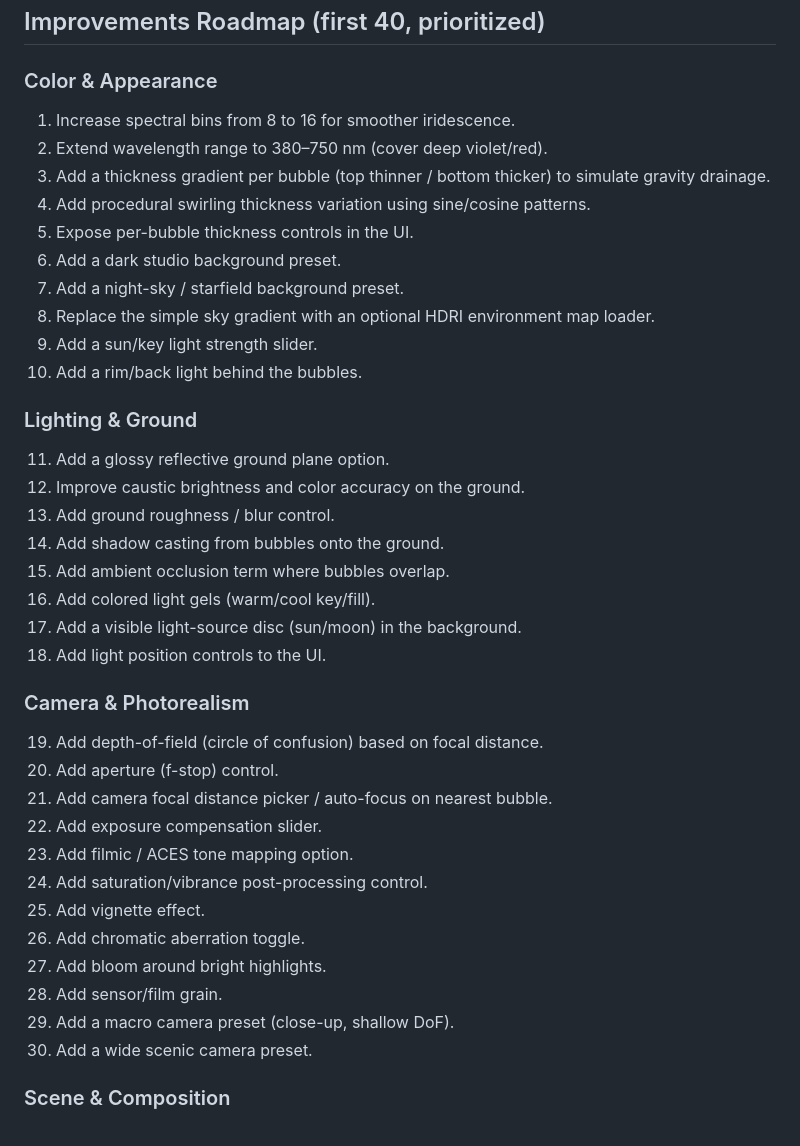
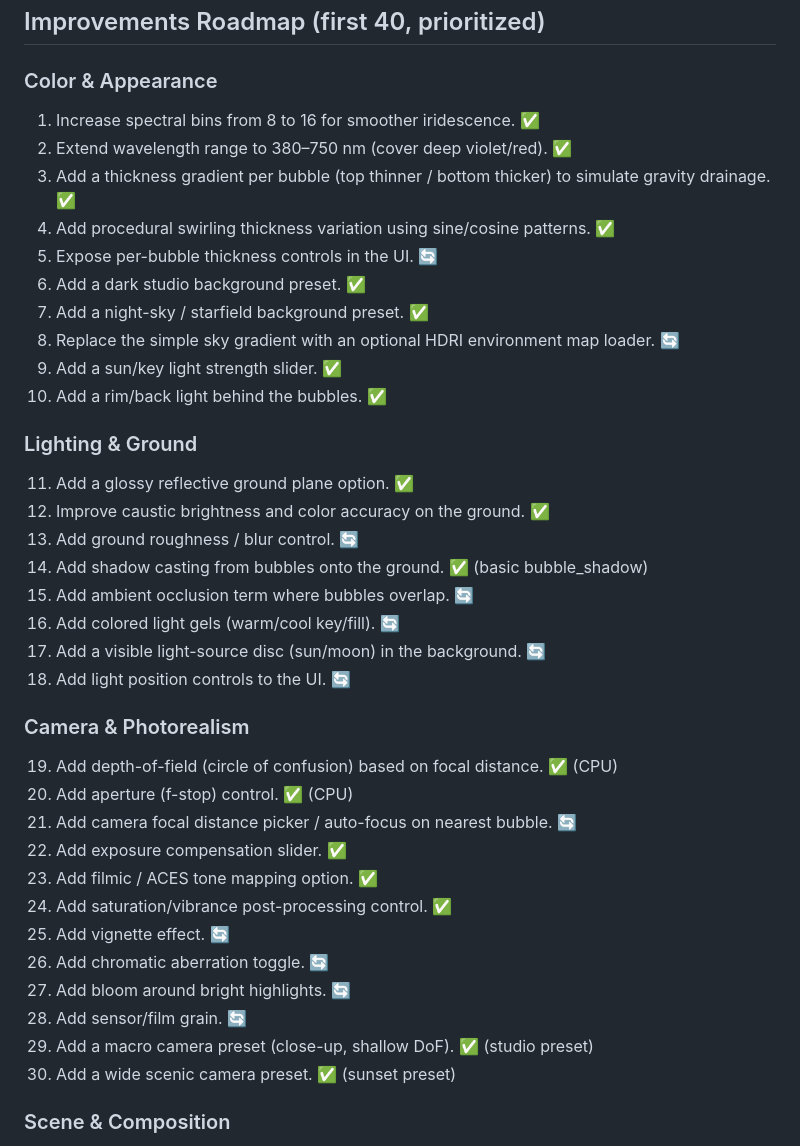
Before and after one commit to drwjkirkpatrick-web/ray-bubbles, a Markdown page: IMPROVEMENTS.md, the part around one of its changes. Rendered like a GitHub page.

Commit message:
Update IMPROVEMENTS.md with status and 60-item idea list

```diff
--- a/IMPROVEMENTS.md
+++ b/IMPROVEMENTS.md
@@ -22,39 +22,39 @@
 ## Improvements Roadmap (first 40, prioritized)
 
 ### Color & Appearance
-1. Increase spectral bins from 8 to 16 for smoother iridescence.
-2. Extend wavelength range to 380–750 nm (cover deep violet/red).
-3. Add a thickness gradient per bubble (top thinner / bottom thicker) to simulate gravity drainage.
-4. Add procedural swirling thickness variation using sine/cosine patterns.
-5. Expose per-bubble thickness controls in the UI.
-6. Add a dark studio background preset.
-7. Add a night-sky / starfield background preset.
-8. Replace the simple sky gradient with an optional HDRI environment map loader.
-9. Add a sun/key light strength slider.
-10. Add a rim/back light behind the bubbles.
+1. Increase spectral bins from 8 to 16 for smoother iridescence. ✅
+2. Extend wavelength range to 380–750 nm (cover deep violet/red). ✅
+3. Add a thickness gradient per bubble (top thinner / bottom thicker) to simulate gravity drainage. ✅
+4. Add procedural swirling thickness variation using sine/cosine patterns. ✅
+5. Expose per-bubble thickness controls in the UI. 🔄
+6. Add a dark studio background preset. ✅
+7. Add a night-sky / starfield background preset. ✅
+8. Replace the simple sky gradient with an optional HDRI environment map loader. 🔄
+9. Add a sun/key light strength slider. ✅
+10. Add a rim/back light behind the bubbles. ✅
 
 ### Lighting & Ground
-11. Add a glossy reflective ground plane option.
-12. Improve caustic brightness and color accuracy on the ground.
-13. Add ground roughness / blur control.
-14. Add shadow casting from bubbles onto the ground.
-15. Add ambient occlusion term where bubbles overlap.
-16. Add colored light gels (warm/cool key/fill).
-17. Add a visible light-source disc (sun/moon) in the background.
-18. Add light position controls to the UI.
+11. Add a glossy reflective ground plane option. ✅
+12. Improve caustic brightness and color accuracy on the ground. ✅
+13. Add ground roughness / blur control. 🔄
+14. Add shadow casting from bubbles onto the ground. ✅ (basic bubble_shadow)
+15. Add ambient occlusion term where bubbles overlap. 🔄
+16. Add colored light gels (warm/cool key/fill). 🔄
+17. Add a visible light-source disc (sun/moon) in the background. 🔄
+18. Add light position controls to the UI. 🔄
 
 ### Camera & Photorealism
-19. Add depth-of-field (circle of confusion) based on focal distance.
-20. Add aperture (f-stop) control.
-21. Add camera focal distance picker / auto-focus on nearest bubble.
-22. Add exposure compensation slider.
-23. Add filmic / ACES tone mapping option.
-24. Add saturation/vibrance post-processing control.
-25. Add vignette effect.
-26. Add chromatic aberration toggle.
-27. Add bloom around bright highlights.
-28. Add sensor/film grain.
-29. Add a macro camera preset (close-up, shallow DoF).
-30. Add a wide scenic camera preset.
+19. Add depth-of-field (circle of confusion) based on focal distance. ✅ (CPU)
+20. Add aperture (f-stop) control. ✅ (CPU)
+21. Add camera focal distance picker / auto-focus on nearest bubble. 🔄
+22. Add exposure compensation slider. ✅
+23. Add filmic / ACES tone mapping option. ✅
+24. Add saturation/vibrance post-processing control. ✅
+25. Add vignette effect. 🔄
+26. Add chromatic aberration toggle. 🔄
+27. Add bloom around bright highlights. 🔄
+28. Add sensor/film grain. 🔄
+29. Add a macro camera preset (close-up, shallow DoF). ✅ (studio preset)
+30. Add a wide scenic camera preset. ✅ (sunset preset)
 
 ### Scene & Composition
```
Also changed, not shown: other parts of IMPROVEMENTS.md (+34 -11 lines).
